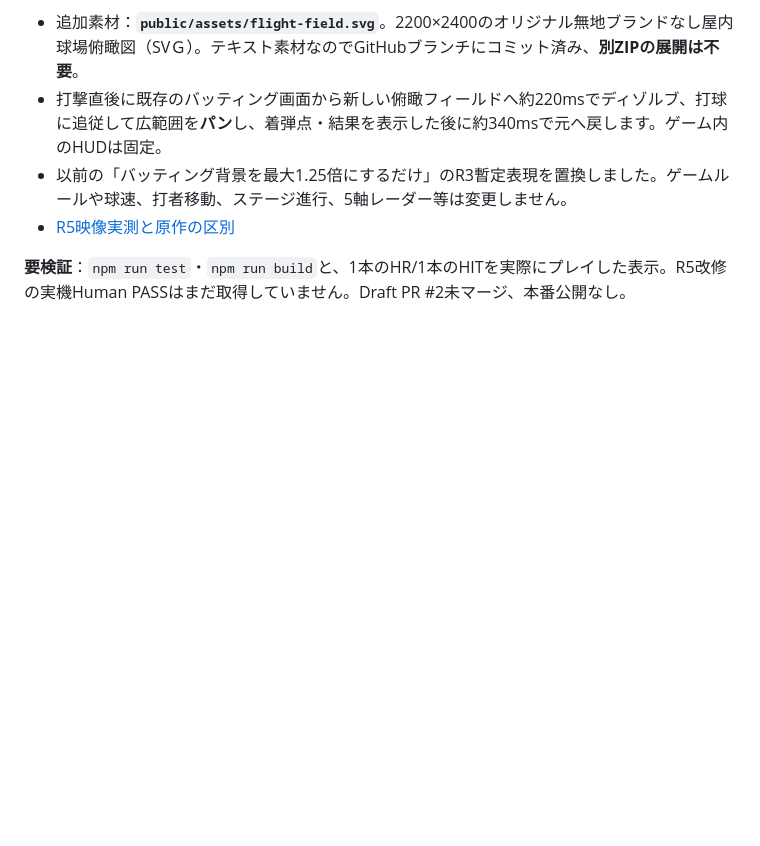
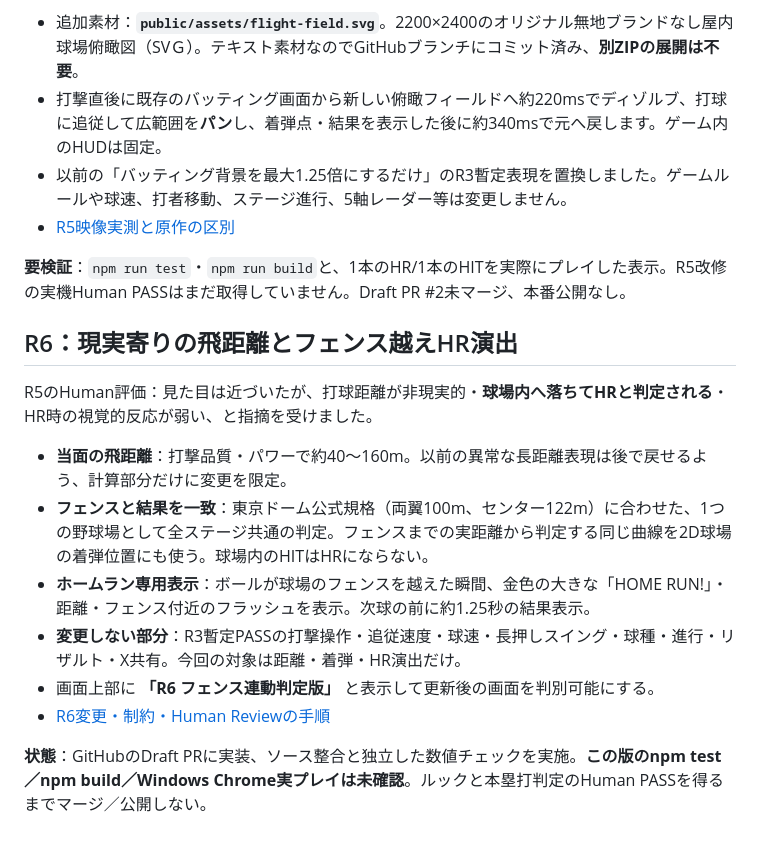
Before and after one commit to Allallan-shop/hyper-homerun-derby, a Markdown page: README.md, the part around the change. GitHub-like rendering; blank space fills up the shorter version.

Commit message:
docs: record R6 hit distance realism, shared wall and HR effects

```diff
--- a/README.md
+++ b/README.md
@@ -109,3 +109,16 @@ R4のゲーム内表示・アニメーション・ビルドPASSはまだ確認
 - [R5映像実測と原作の区別](docs/R5_ORIGINAL_VISUAL_REFERENCE.md)
 
 **要検証**：`npm run test`・`npm run build`と、1本のHR/1本のHITを実際にプレイした表示。R5改修の実機Human PASSはまだ取得していません。Draft PR #2未マージ、本番公開なし。
+
+## R6：現実寄りの飛距離とフェンス越えHR演出
+
+R5のHuman評価：見た目は近づいたが、打球距離が非現実的・**球場内へ落ちてHRと判定される**・HR時の視覚的反応が弱い、と指摘を受けました。
+
+- **当面の飛距離**：打撃品質・パワーで約40〜160m。以前の異常な長距離表現は後で戻せるよう、計算部分だけに変更を限定。
+- **フェンスと結果を一致**：東京ドーム公式規格（両翼100m、センター122m）に合わせた、1つの野球場として全ステージ共通の判定。フェンスまでの実距離から判定する同じ曲線を2D球場の着弾位置にも使う。球場内のHITはHRにならない。
+- **ホームラン専用表示**：ボールが球場のフェンスを越えた瞬間、金色の大きな「HOME RUN!」・距離・フェンス付近のフラッシュを表示。次球の前に約1.25秒の結果表示。
+- **変更しない部分**：R3暫定PASSの打撃操作・追従速度・球速・長押しスイング・球種・進行・リザルト・X共有。今回の対象は距離・着弾・HR演出だけ。
+- 画面上部に **「R6 フェンス連動判定版」** と表示して更新後の画面を判別可能にする。
+- [R6変更・制約・Human Reviewの手順](docs/R6_REALISTIC_LANDING.md)
+
+**状態**：GitHubのDraft PRに実装、ソース整合と独立した数値チェックを実施。**この版のnpm test／npm build／Windows Chrome実プレイは未確認**。ルックと本塁打判定のHuman PASSを得るまでマージ／公開しない。
```
